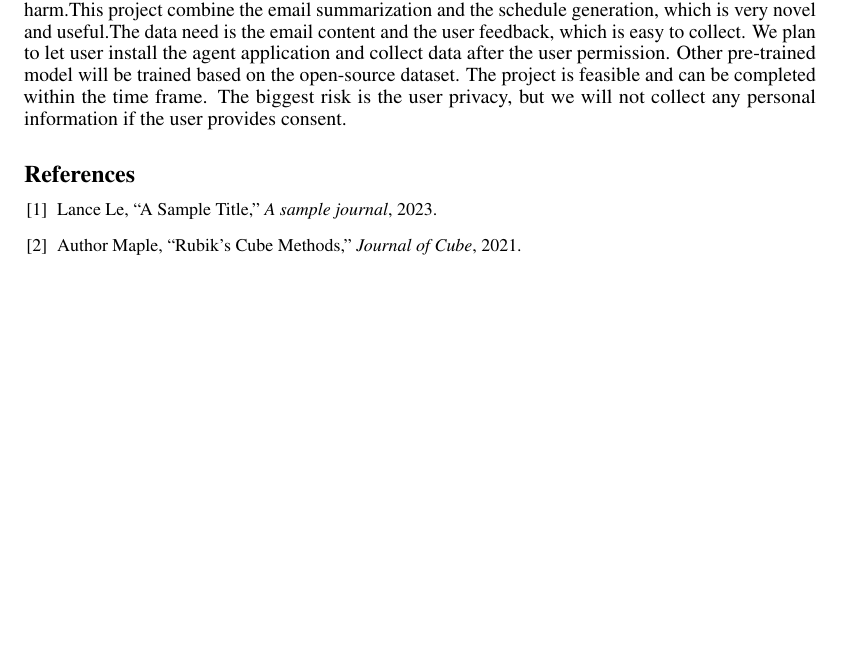
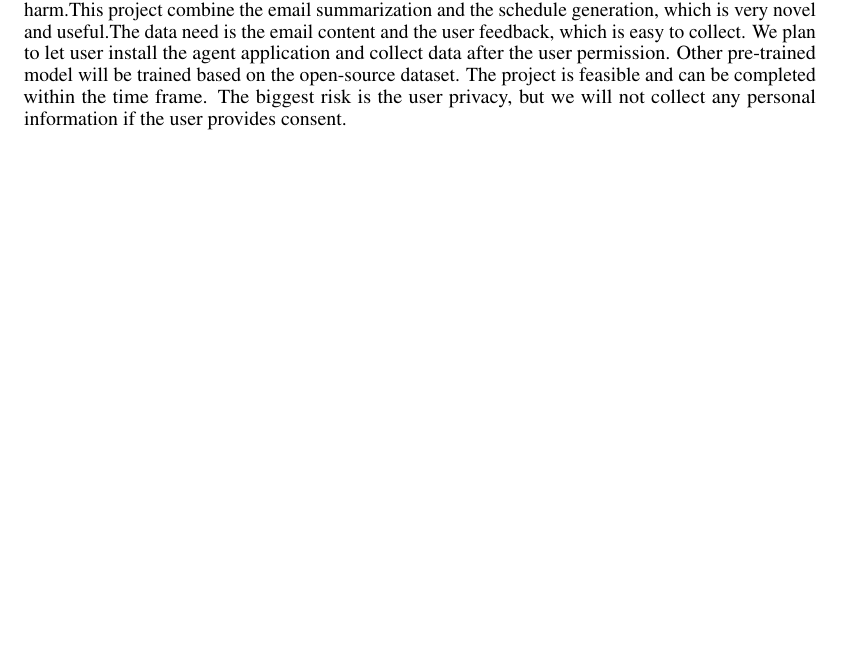
Before and after one commit to lance-has-evaporated/ge2340project-email, a LaTeX document (Phase1_Template.tex): part of page 2 of 2, cut so that both start at the same text, the shorter picture padded with empty space. Compiled offline with pdfLaTeX.

Commit message:
remove the ref

```diff
--- a/Phase1_Template.tex
+++ b/Phase1_Template.tex
@@ -95,14 +95,14 @@ If the project is successful, it will help students to manage their time more ef
 
 % ======================= References (included in page limit) =======================
 % Cite sources in the text and replace the sample entry below.
-\begin{thebibliography}{9}
-\small
-\bibitem{sample}
-Lance Le, ``A Sample Title,'' \emph{A sample journal}, 2023.
+% \begin{thebibliography}{9}
+% \small
+% \bibitem{sample}
+% Lance Le, ``A Sample Title,'' \emph{A sample journal}, 2023.
 
-\bibitem{citekey}
-Author Maple, ``Rubik's Cube Methods,'' \emph{Journal of Cube}, 2021.
-\end{thebibliography}
+% \bibitem{citekey}
+% Author Maple, ``Rubik's Cube Methods,'' \emph{Journal of Cube}, 2021.
+% \end{thebibliography}
 
 % Course policy reminder: LLMs may be used to refine and polish writing,
 % but may not be used to generate the submission text from scratch.
```
Also changed, not shown: Contribution_Template.tex (+3 -3 lines), Phase1_Template.pdf (deleted).
